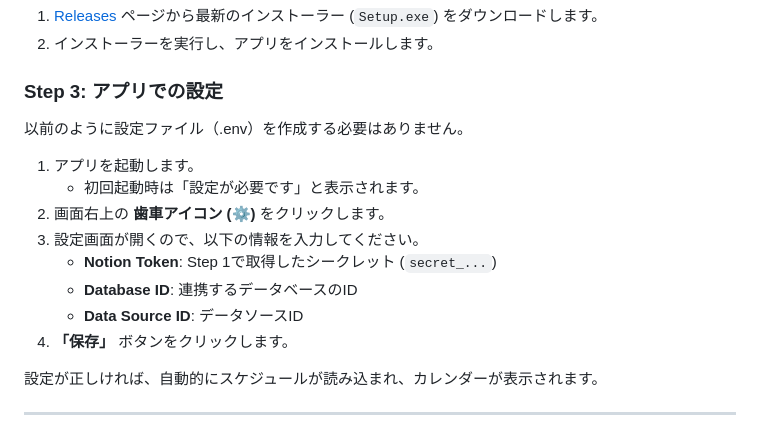
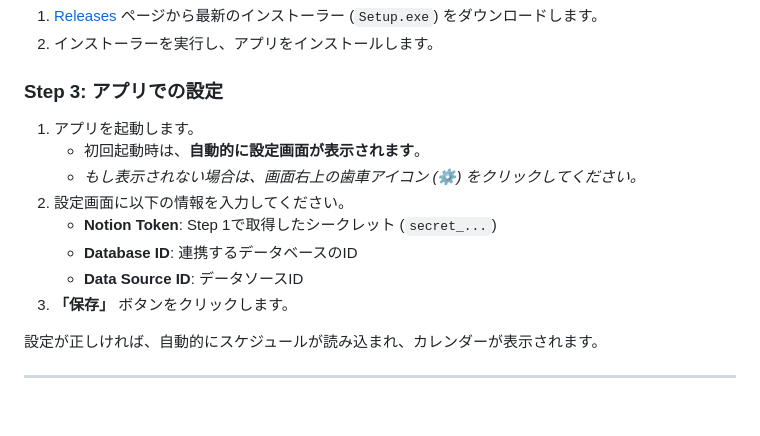
Before and after one commit to Thike02/DesktopScheduleManager, a Markdown page: README.md, the part around the change. Drawn GitHub-style; blank space fills up the shorter version.

```diff
--- a/README.md
+++ b/README.md
@@ -45,16 +45,14 @@ Notionデータベースと連携し、日々の予定をデスクトップで
 
 ### Step 3: アプリでの設定
 
-以前のように設定ファイル（.env）を作成する必要はありません。
-
 1.  アプリを起動します。
-    * 初回起動時は「設定が必要です」と表示されます。
-2.  画面右上の **歯車アイコン (⚙️)** をクリックします。
-3.  設定画面が開くので、以下の情報を入力してください。
+    * 初回起動時は、**自動的に設定画面が表示されます**。
+    * *もし表示されない場合は、画面右上の歯車アイコン (⚙️) をクリックしてください。*
+2.  設定画面に以下の情報を入力してください。
     * **Notion Token**: Step 1で取得したシークレット (`secret_...`)
     * **Database ID**: 連携するデータベースのID
     * **Data Source ID**: データソースID
-4.  **「保存」** ボタンをクリックします。
+3.  **「保存」** ボタンをクリックします。
 
 設定が正しければ、自動的にスケジュールが読み込まれ、カレンダーが表示されます。
 
```
